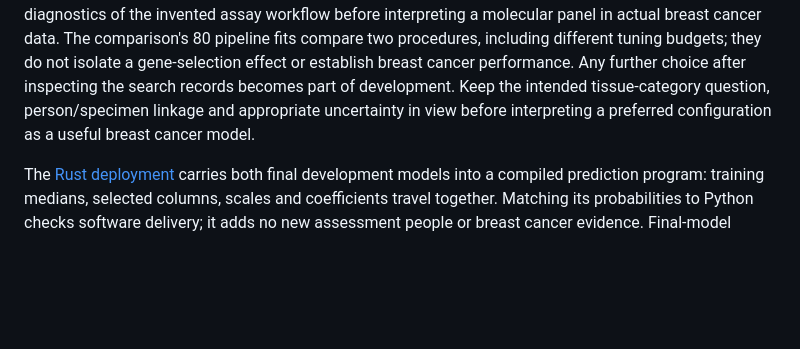
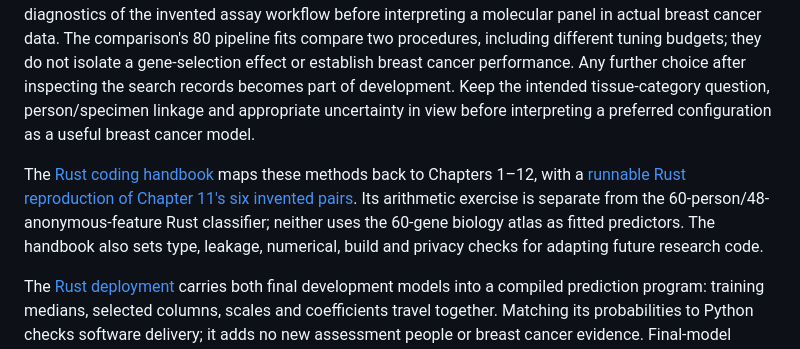
Before and after one commit to pskeffington/pauls_notes, a Markdown page: 06_RESOURCES/Genomics/BREAST_CANCER_60_GENE_COMPANION.md, the part around the change. GitHub-like rendering; blank space fills up the shorter version.

Commit message:
docs(rust): connect practical Rust handbook and six-pair exercise to breast cancer book

```diff
--- a/06_RESOURCES/Genomics/BREAST_CANCER_60_GENE_COMPANION.md
+++ b/06_RESOURCES/Genomics/BREAST_CANCER_60_GENE_COMPANION.md
@@ -1211,6 +1211,8 @@ A smaller panel may reduce assay burden, but that benefit needs its own comparis
 
 The [ML plotting gallery](../../04_machine_learning/gallery/README.md) follows person allocation and missingness through inner candidate scores, feature inclusion, coefficient/importance contrasts, probability errors and within-person differences. Its calibration view keeps specimen/person counts beside each bin and withholds sparse intervals; whole-person resampling conditions on saved predictions and omits training uncertainty. Read these figures as diagnostics of the invented assay workflow before interpreting a molecular panel in actual breast cancer data. The comparison's 80 pipeline fits compare two procedures, including different tuning budgets; they do not isolate a gene-selection effect or establish breast cancer performance. Any further choice after inspecting the search records becomes part of development. Keep the intended tissue-category question, person/specimen linkage and appropriate uncertainty in view before interpreting a preferred configuration as a useful breast cancer model.
 
+The [Rust coding handbook](../../02_biomedical_coding/RUST_CODING_BEST_PRACTICES.md) maps these methods back to Chapters 1–12, with a [runnable Rust reproduction of Chapter 11's six invented pairs](../../02_biomedical_coding/examples/book_paired_specimens.rs). Its arithmetic exercise is separate from the 60-person/48-anonymous-feature Rust classifier; neither uses the 60-gene biology atlas as fitted predictors. The handbook also sets type, leakage, numerical, build and privacy checks for adapting future research code.
+
 The [Rust deployment](../../04_machine_learning/rust-deployment.md) carries both final development models into a compiled prediction program: training medians, selected columns, scales and coefficients travel together. Matching its probabilities to Python checks software delivery; it adds no new assessment people or breast cancer evidence. Final-model replay on development specimens remains in-sample and must not replace the gallery's outer-held-out predictions.
 
 The [five-year Rust ML literature review](../../04_machine_learning/rust-ml-literature.md) asks what could come next without changing the meaning of our prediction. Its binding studies support checking individual probabilities and pinning both the Rust interface and any native runtime. A proposed native Linfa logistic baseline would learn its own coefficients inside the same person-grouped assessment plan, after its loss, regularization and convergence rules are declared. Neural training, compiler differentiation and device inference address other computational needs; their benchmark results do not demonstrate improved breast cancer prediction here.
```
